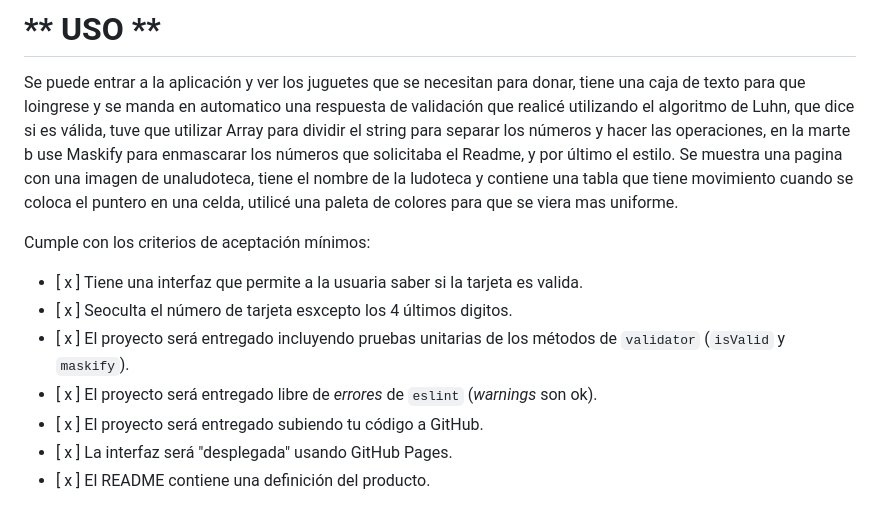
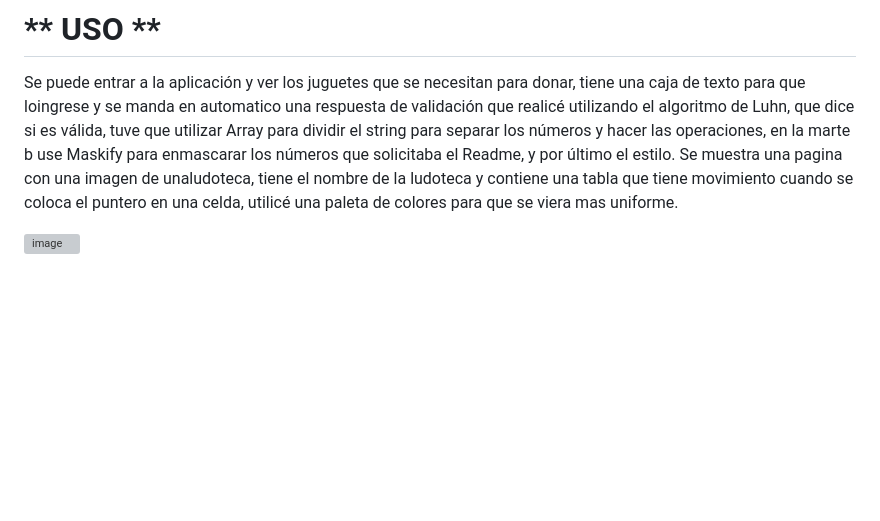
Before and after one commit to Xoch09/Xoch09.github.io, a Markdown page: README.md, the part around the change printed below. Drawn GitHub-style; blank space fills up the shorter version; grey boxes are pictures that could not be loaded.

```diff
--- a/README.md
+++ b/README.md
@@ -31,13 +31,4 @@ En la páginapueden encontrat las áreas de desarrollo de niñas y niños que s
 Se puede entrar a la aplicación y ver los juguetes que se necesitan para donar, tiene una caja de texto para que loingrese y se manda en automatico una respuesta de validación que realicé utilizando el algoritmo de Luhn, que dice si es válida, tuve  que utilizar Array para dividir el string para separar los números y hacer las operaciones, en la marte b use Maskify para enmascarar los números que solicitaba el Readme, y por último el estilo.
 Se muestra una pagina con una imagen de unaludoteca, tiene el nombre de la ludoteca y contiene una tabla que tiene movimiento cuando se coloca el puntero en una celda, utilicé una paleta de colores para que se viera mas uniforme.
 
-Cumple con los criterios de aceptación mínimos:
-
-* [ x ] Tiene una interfaz que permite a la usuaria saber si la tarjeta es valida.
-* [ x ] Seoculta el número de tarjeta esxcepto los 4 últimos digitos.
-* [ x ] El proyecto será entregado incluyendo pruebas unitarias de los métodos de
-  `validator` (`isValid` y `maskify`).
-* [ x ] El proyecto será entregado libre de _errores_ de `eslint` (_warnings_ son ok).
-* [ x ] El proyecto será entregado subiendo tu código a GitHub.
-* [ x ] La interfaz será "desplegada" usando GitHub Pages.
-* [ x ] El README contiene una definición del producto.
+![image](https://github.com/Xoch09/Xoch09.github.io/assets/122556265/49d5bb22-8323-4b7e-b20f-6605c14bafed)
```
Also changed, not shown: other parts of README.md (+1 -1 lines).
